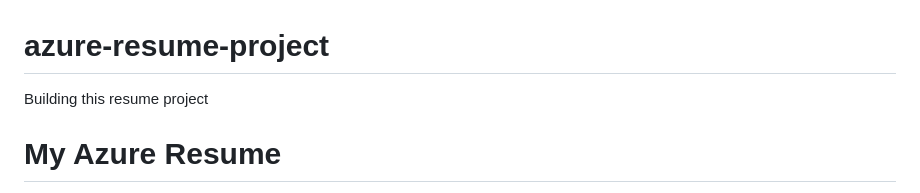
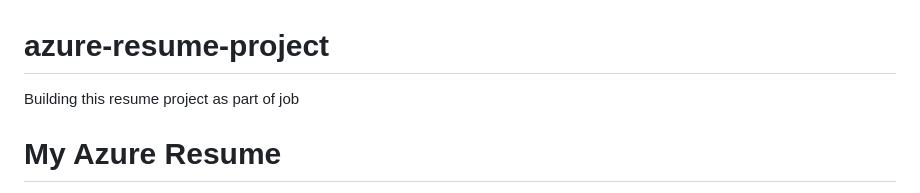
Before and after one commit to kaustubh93-dev/azure-resume-project, a Markdown page: README.md, the part around the change. GitHub-like rendering.

```diff
--- a/README.md
+++ b/README.md
@@ -1,5 +1,5 @@
 # azure-resume-project
-Building this resume project
+Building this resume project as part of job
 
 # My Azure Resume
 This is my Cloud Resume Challenge built on Azure. It's a static website hosted on Azure Storage, with a visitor counter built on Azure Functions. The website is built with HTML, CSS, and JavaScript. The visitor counter is built with .NET and Azure Functions.
```
